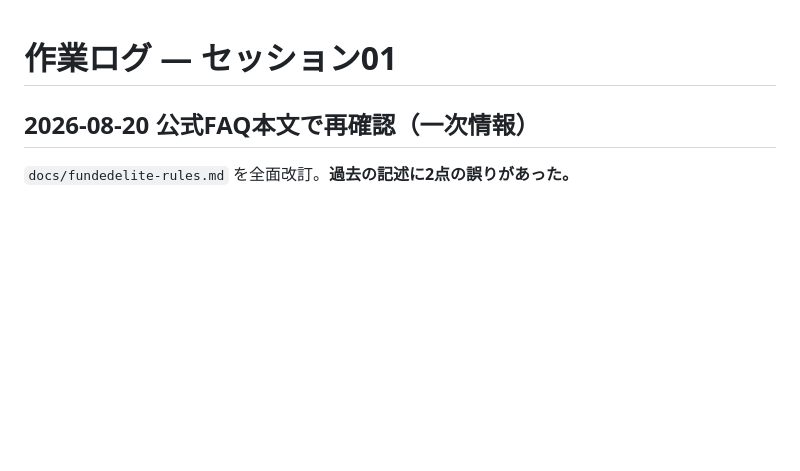
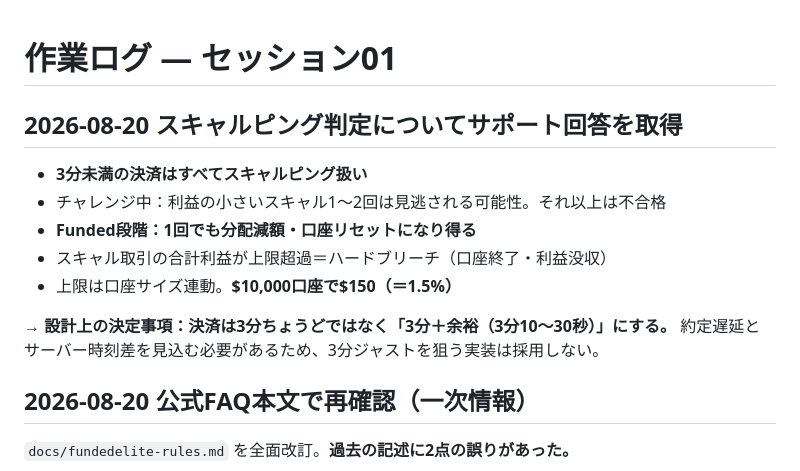
Before and after one commit to hosomisugitahosomi-debug/tyane-dash, a Markdown page: sessions/01-binary-logic/NOTES.md, the part around the change. GitHub-like rendering; blank space fills up the shorter version.

```diff
--- a/sessions/01-binary-logic/NOTES.md
+++ b/sessions/01-binary-logic/NOTES.md
@@ -1,4 +1,15 @@
 # 作業ログ — セッション01
+
+## 2026-08-20 スキャルピング判定についてサポート回答を取得
+- **3分未満の決済はすべてスキャルピング扱い**
+- チャレンジ中：利益の小さいスキャル1〜2回は見逃される可能性。それ以上は不合格
+- **Funded段階：1回でも分配減額・口座リセットになり得る**
+- スキャル取引の合計利益が上限超過＝ハードブリーチ（口座終了・利益没収）
+- 上限は口座サイズ連動。**$10,000口座で$150（＝1.5%）**
+
+**→ 設計上の決定事項：決済は3分ちょうどではなく「3分＋余裕（3分10〜30秒）」にする。**
+約定遅延とサーバー時刻差を見込む必要があるため、3分ジャストを狙う実装は採用しない。
+
 
 ## 2026-08-20 公式FAQ本文で再確認（一次情報）
 `docs/fundedelite-rules.md` を全面改訂。**過去の記述に2点の誤りがあった。**
```
Also changed, not shown: docs/fundedelite-rules.md (+37 -8 lines), docs/questions-to-fundedelite.md (+1 -2 lines).
